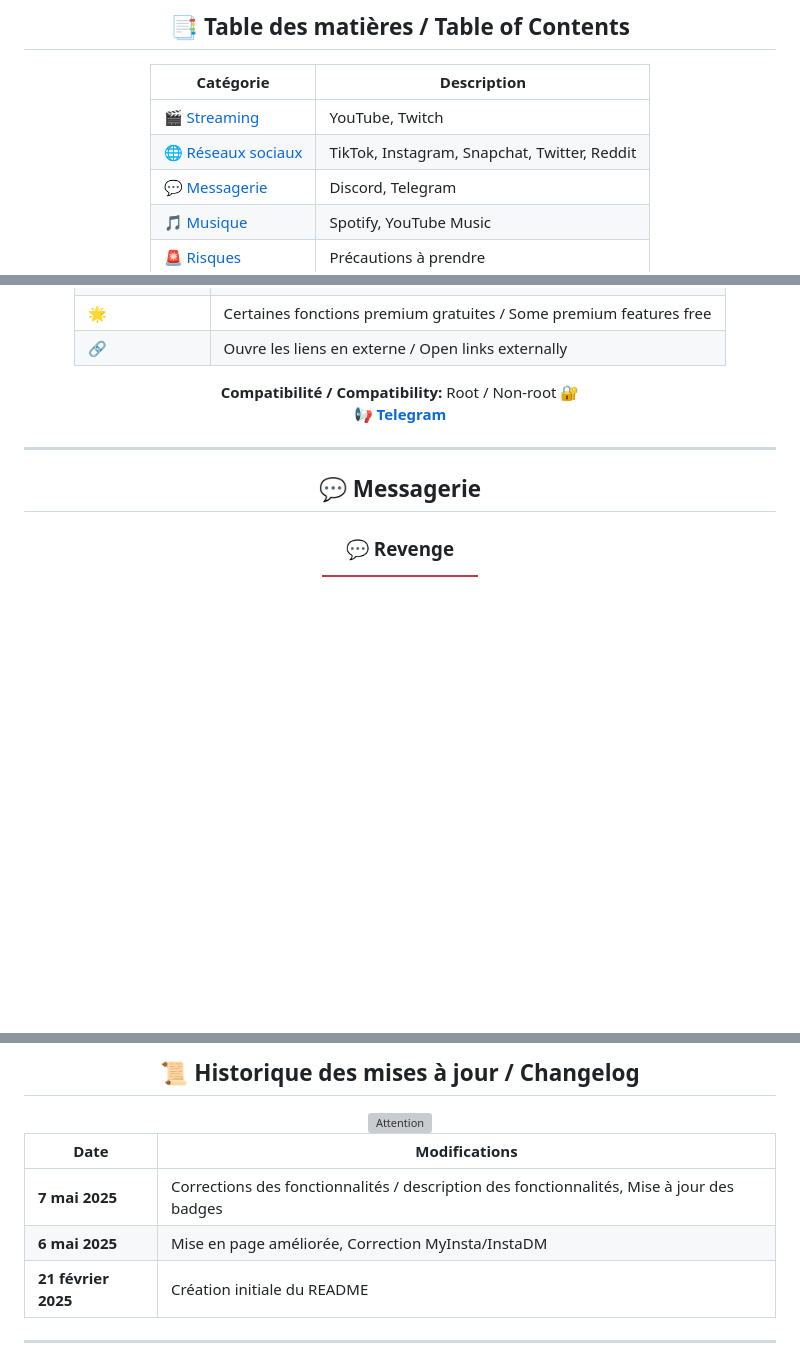
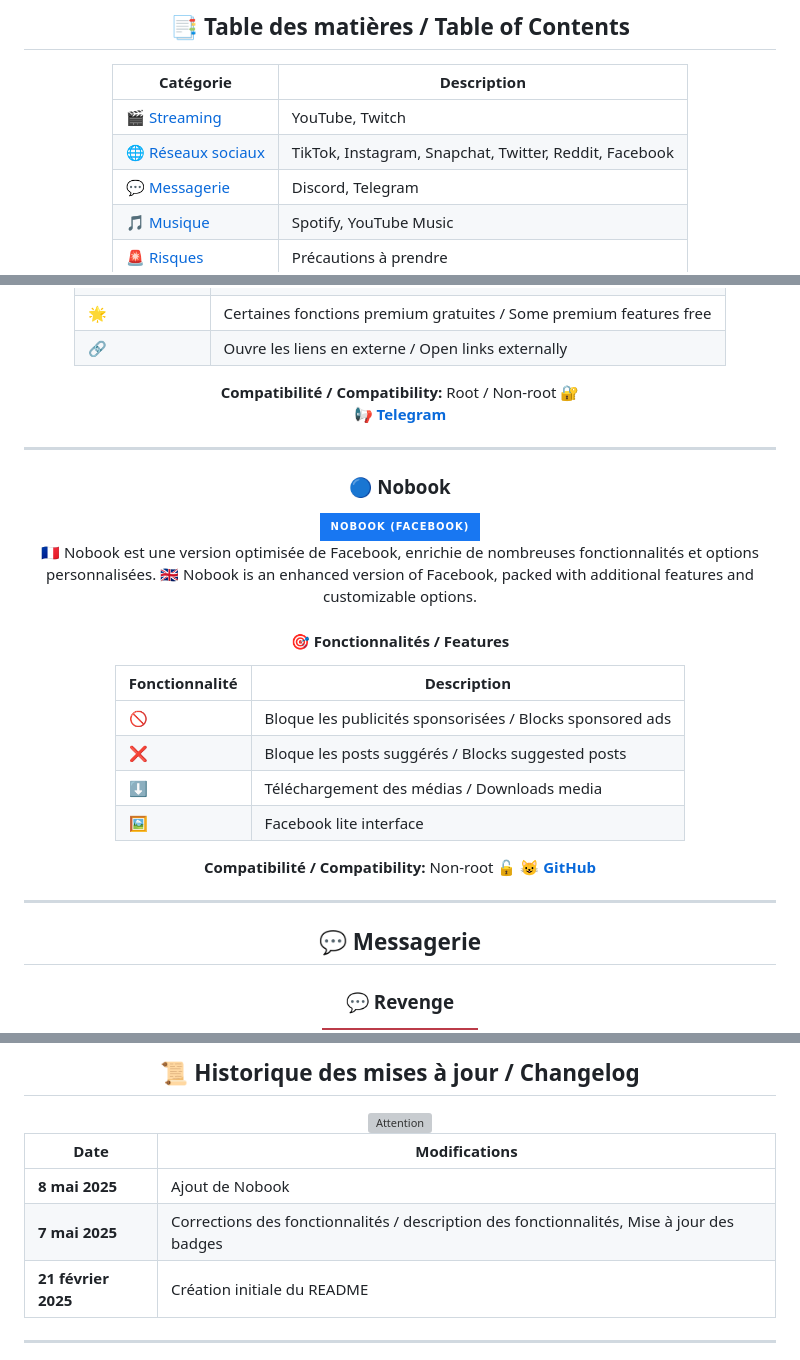
Before and after one commit to goatkou/Mods-application-directory, a Markdown page: README.md, 3 parts joined by grey strips. GitHub-like rendering; badges without logos; blank space fills up the shorter version; grey boxes are pictures that could not be loaded.

```diff
--- a/README.md
+++ b/README.md
@@ -29,7 +29,7 @@
 | Catégorie | Description |
 |-----------|-------------|
 | [🎬 Streaming](#-streaming) | YouTube, Twitch |
-| [🌐 Réseaux sociaux](#-réseaux-sociaux) | TikTok, Instagram, Snapchat, Twitter, Reddit |
+| [🌐 Réseaux sociaux](#-réseaux-sociaux) | TikTok, Instagram, Snapchat, Twitter, Reddit, Facebook |
 | [💬 Messagerie](#-messagerie) | Discord, Telegram |
 | [🎵 Musique](#-musique) | Spotify, YouTube Music |
 | [🚨 Risques](#-risques-et-précautions) | Précautions à prendre |
@@ -271,6 +271,29 @@
 
 ---
 
+### 🔵 Nobook
+
+<div align="center">
+  <img src="https://img.shields.io/badge/Nobook (Facebook)-1877F2?style=for-the-badge&logo=facebook&logoColor=white" alt="Facebook"/>
+</div>
+
+🇫🇷 Nobook est une version optimisée de Facebook, enrichie de nombreuses fonctionnalités et options personnalisées.
+🇬🇧 Nobook is an enhanced version of Facebook, packed with additional features and customizable options.
+
+#### 🎯 Fonctionnalités / Features
+
+| Fonctionnalité | Description |
+|----------------|-------------|
+| 🚫 | Bloque les publicités sponsorisées / Blocks sponsored ads |
+| ❌ | Bloque les posts suggérés / Blocks suggested posts |
+| ⬇️ | Téléchargement des médias / Downloads media |
+| 🖼️ | Facebook lite interface
+
+**Compatibilité / Compatibility:** Non-root 🔓
+[**😺 GitHub**](https://github.com/ycngmn/Nobook)
+
+---
+
 ## 💬 Messagerie
 
 ### 💬 Revenge
@@ -430,6 +453,6 @@
 
 | Date | Modifications |
 |------|---------------|
+| **8 mai 2025** | Ajout de Nobook
 | **7 mai 2025** | Corrections des fonctionnalités / description des fonctionnalités, Mise à jour des badges
-| **6 mai 2025** | Mise en page améliorée, Correction MyInsta/InstaDM
 | **21 février 2025** | Création initiale du README |
```
Also changed, not shown: other parts of README.md (+0 -2 lines).
